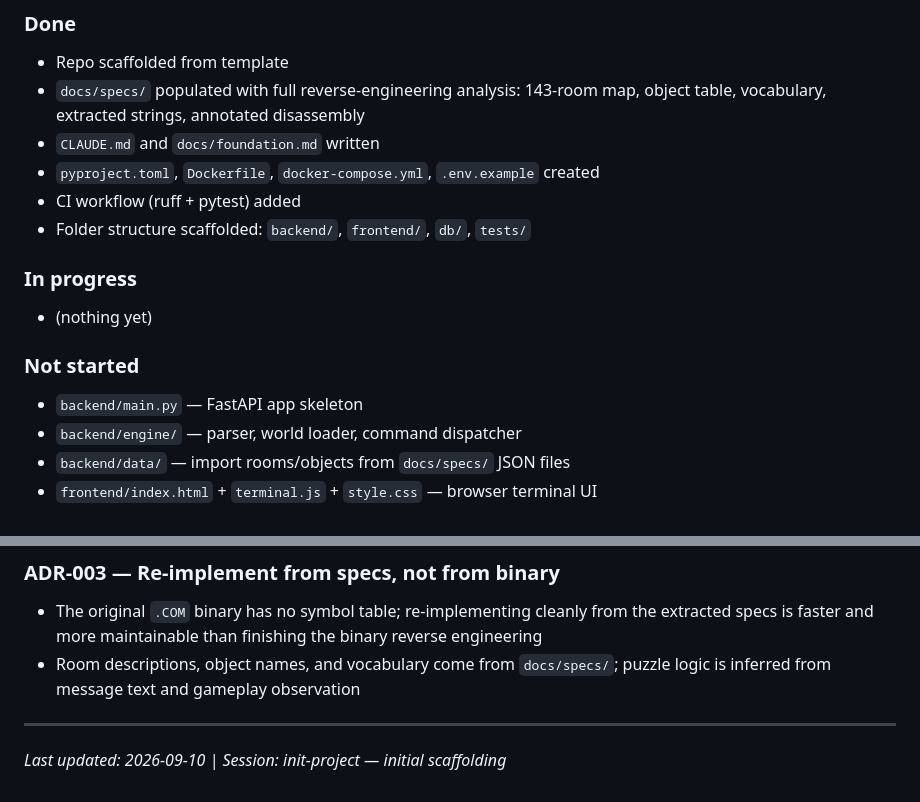
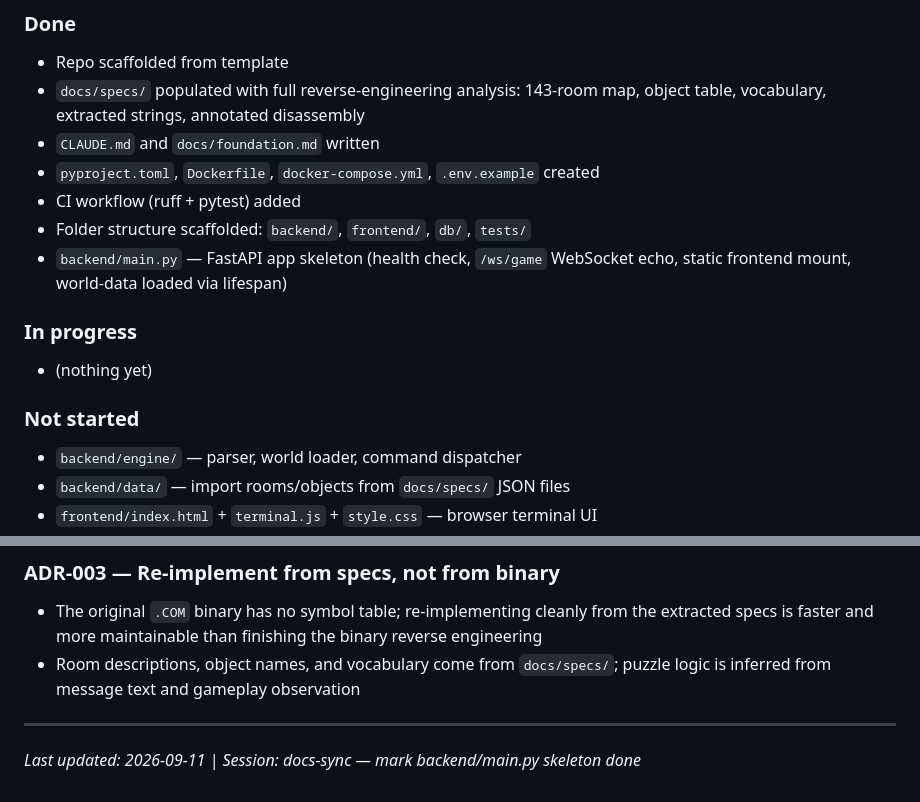
Before and after one commit to ncastaldi/enchanted-castle, a Markdown page: CLAUDE.md, 2 parts joined by grey strips. GitHub-like rendering.

Commit message:
docs: mark backend/main.py FastAPI skeleton as done in CLAUDE.md
The skeleton (health check, /ws/game WebSocket, static frontend mount,
world-data lifespan loader) was already merged via PR #4, but the
Current State section still listed it under Not started.

Co-Authored-By: Claude Sonnet 5 <noreply@anthropic.com>
Claude-Session: https://claude.ai/code/session_01Kgny5M967Z5NZDpXoAbC6N

```diff
--- a/CLAUDE.md
+++ b/CLAUDE.md
@@ -69,12 +69,12 @@ docs/specs/     Reverse-engineered original game data (source of truth for conte
 - `pyproject.toml`, `Dockerfile`, `docker-compose.yml`, `.env.example` created
 - CI workflow (ruff + pytest) added
 - Folder structure scaffolded: `backend/`, `frontend/`, `db/`, `tests/`
+- `backend/main.py` — FastAPI app skeleton (health check, `/ws/game` WebSocket echo, static frontend mount, world-data loaded via lifespan)
 
 ### In progress
 - (nothing yet)
 
 ### Not started
-- `backend/main.py` — FastAPI app skeleton
 - `backend/engine/` — parser, world loader, command dispatcher
 - `backend/data/` — import rooms/objects from `docs/specs/` JSON files
 - `frontend/index.html` + `terminal.js` + `style.css` — browser terminal UI
@@ -109,4 +109,4 @@ docs/specs/     Reverse-engineered original game data (source of truth for conte
 
 ---
 
-*Last updated: 2026-09-10 | Session: init-project — initial scaffolding*
+*Last updated: 2026-09-11 | Session: docs-sync — mark backend/main.py skeleton done*
```
